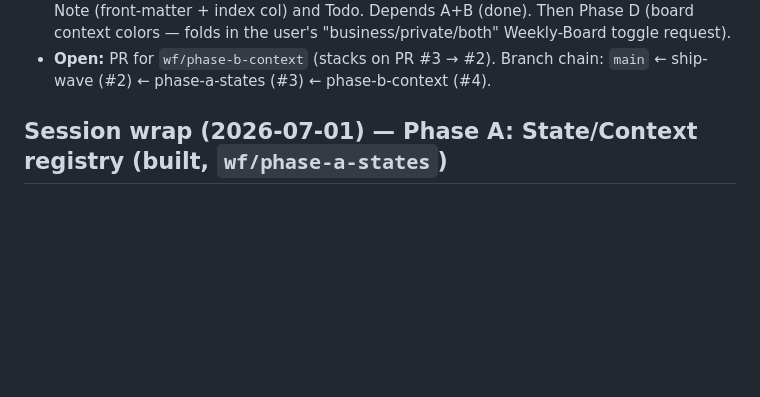
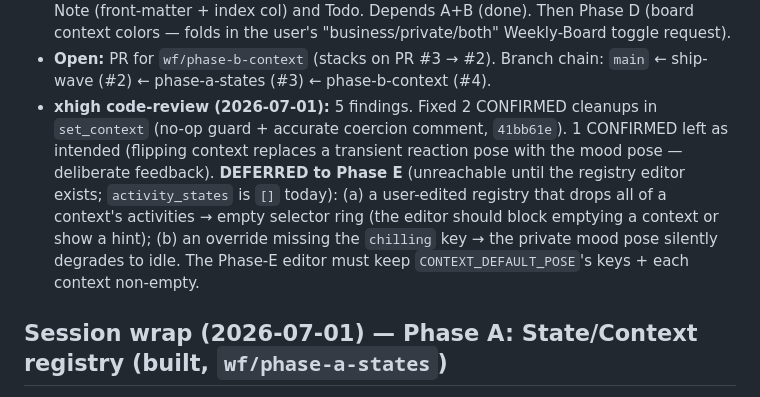
Before and after one commit to BeMuCa/Serenity, a Markdown page: notes/1_Planning.md, the part around the change. GitHub-like rendering; blank space fills up the shorter version.

Commit message:
docs(notes): record code-review outcome + Phase-E deferrals
Co-Authored-By: Claude Opus 4.8 (1M context) <noreply@anthropic.com>

```diff
--- a/notes/1_Planning.md
+++ b/notes/1_Planning.md
@@ -27,6 +27,14 @@ _Updated 2026-07-01. Full design: `../docs/serenity-spec.md`. Build spec: `3_Bui
   "business/private/both" Weekly-Board toggle request).
 - **Open:** PR for `wf/phase-b-context` (stacks on PR #3 → #2). Branch chain: `main` ← ship-wave (#2)
   ← phase-a-states (#3) ← phase-b-context (#4).
+- **xhigh code-review (2026-07-01):** 5 findings. Fixed 2 CONFIRMED cleanups in `set_context`
+  (no-op guard + accurate coercion comment, `41bb61e`). 1 CONFIRMED left as intended (flipping
+  context replaces a transient reaction pose with the mood pose — deliberate feedback). **DEFERRED
+  to Phase E** (unreachable until the registry editor exists; `activity_states` is `[]` today):
+  (a) a user-edited registry that drops all of a context's activities → empty selector ring (the
+  editor should block emptying a context or show a hint); (b) an override missing the `chilling`
+  key → the private mood pose silently degrades to idle. The Phase-E editor must keep
+  `CONTEXT_DEFAULT_POSE`'s keys + each context non-empty.
 
 ## Session wrap (2026-07-01) — Phase A: State/Context registry (built, `wf/phase-a-states`)
 - **SHIPPED Phase A — the States & Contexts foundation.** New pure `core/states.py`: frozen
```
